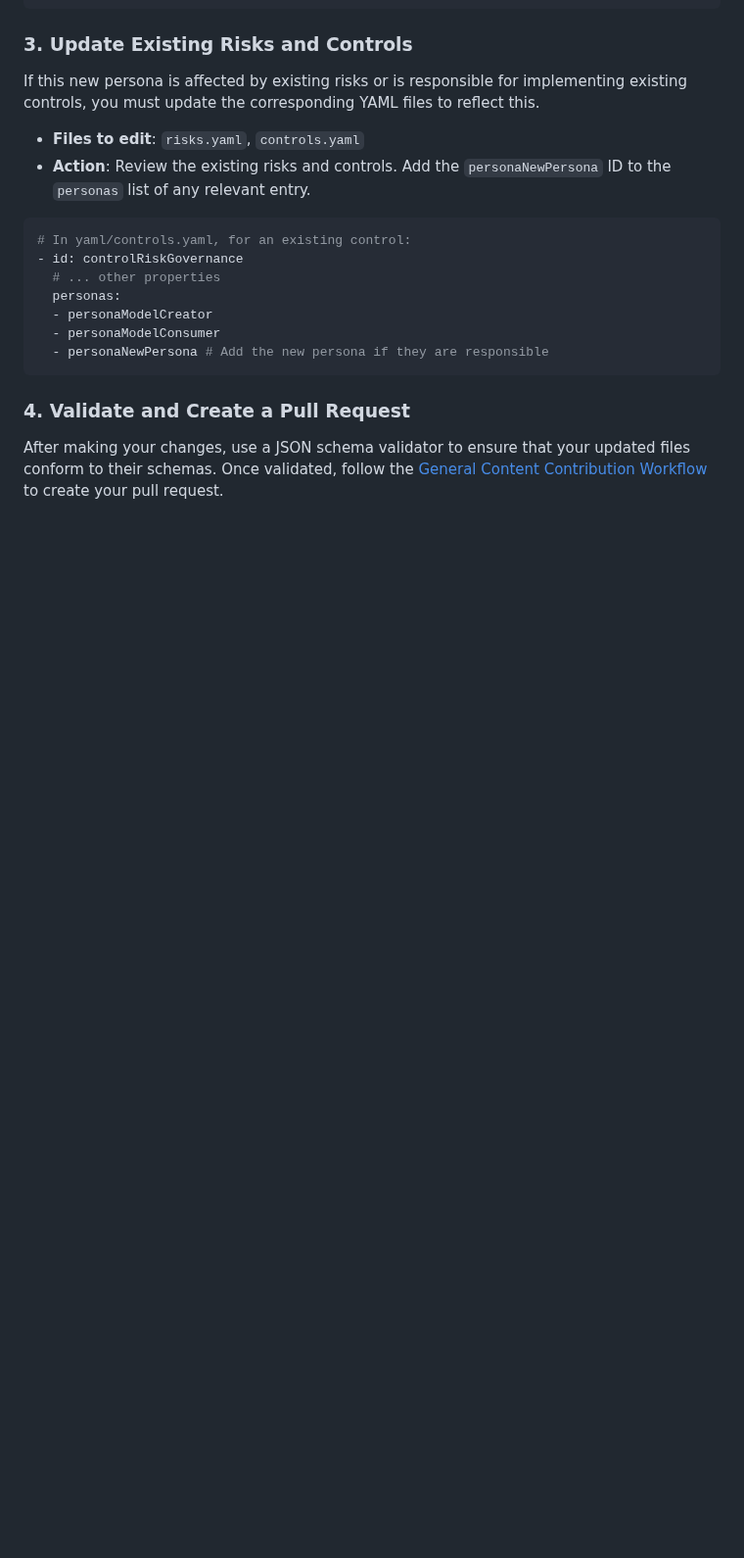
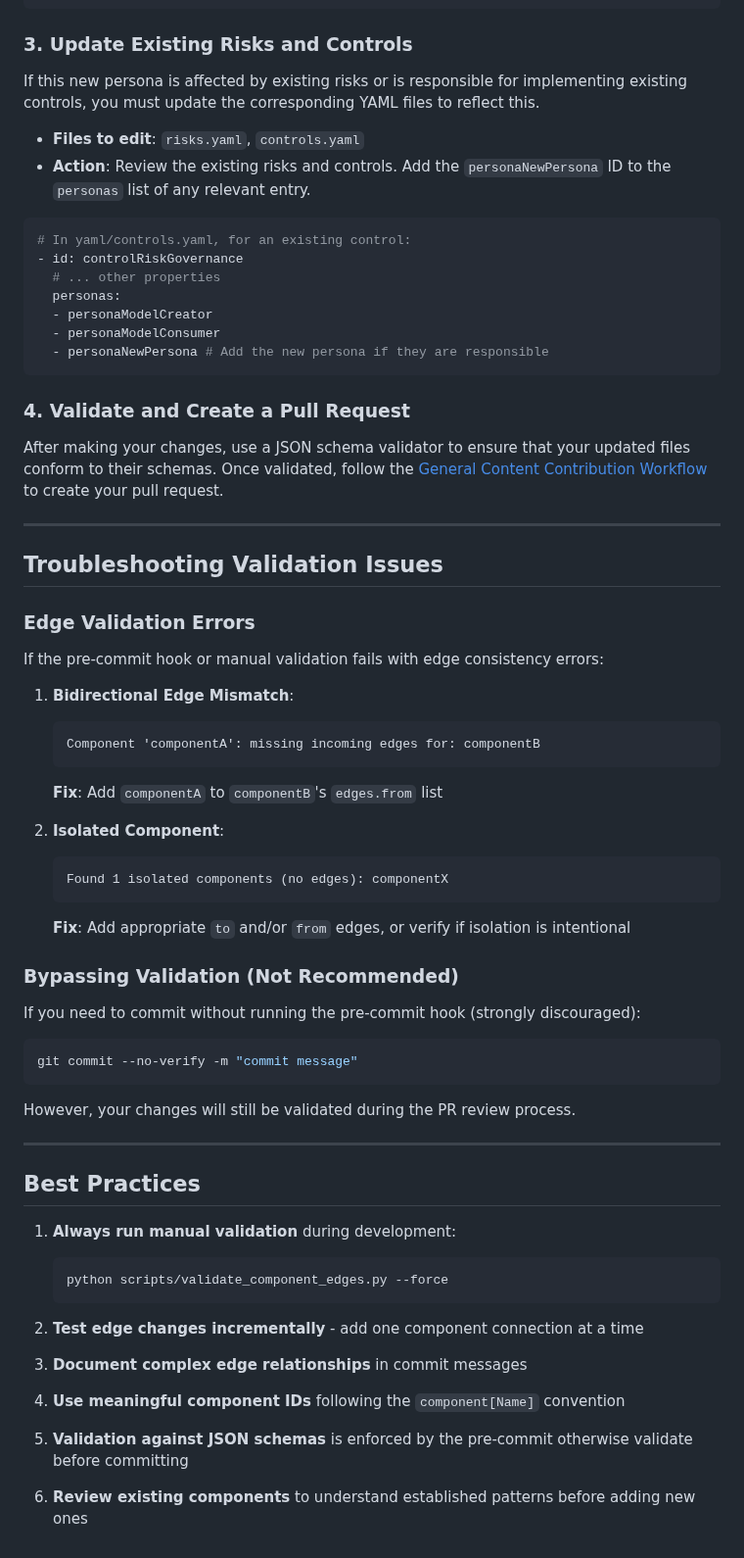
Before and after one commit to davidlabianca/secure-ai-tooling, a Markdown page: risk-map/docs/developing.md, the part around one of its changes. Shown at 98% size. Rendered like a GitHub page; blank space fills up the shorter version.

````diff
--- a/risk-map/docs/developing.md
+++ b/risk-map/docs/developing.md
@@ -347,3 +410,51 @@ If this new persona is affected by existing risks or is responsible for implemen
 ### 4. Validate and Create a Pull Request
 
 After making your changes, use a JSON schema validator to ensure that your updated files conform to their schemas. Once validated, follow the [General Content Contribution Workflow](#general-content-contribution-workflow) to create your pull request.
+
+---
+
+## Troubleshooting Validation Issues
+
+### Edge Validation Errors
+
+If the pre-commit hook or manual validation fails with edge consistency errors:
+
+1. **Bidirectional Edge Mismatch**:
+   ```
+   Component 'componentA': missing incoming edges for: componentB
+   ```
+   **Fix**: Add `componentA` to `componentB`'s `edges.from` list
+
+2. **Isolated Component**:
+   ```
+   Found 1 isolated components (no edges): componentX
+   ```
+   **Fix**: Add appropriate `to` and/or `from` edges, or verify if isolation is intentional
+
+### Bypassing Validation (Not Recommended)
+
+If you need to commit without running the pre-commit hook (strongly discouraged):
+```bash
+git commit --no-verify -m "commit message"
+```
+
+However, your changes will still be validated during the PR review process.
+
+---
+
+## Best Practices
+
+1. **Always run manual validation** during development:
+   ```bash
+   python scripts/validate_component_edges.py --force
+   ```
+
+2. **Test edge changes incrementally** - add one component connection at a time
+
+3. **Document complex edge relationships** in commit messages
+
+4. **Use meaningful component IDs** following the `component[Name]` convention
+
+5. **Validation against JSON schemas** is enforced by the pre-commit otherwise validate before committing
+
+6. **Review existing components** to understand established patterns before adding new ones
````
Also changed, not shown: other parts of risk-map/docs/developing.md (+69 -6 lines).
